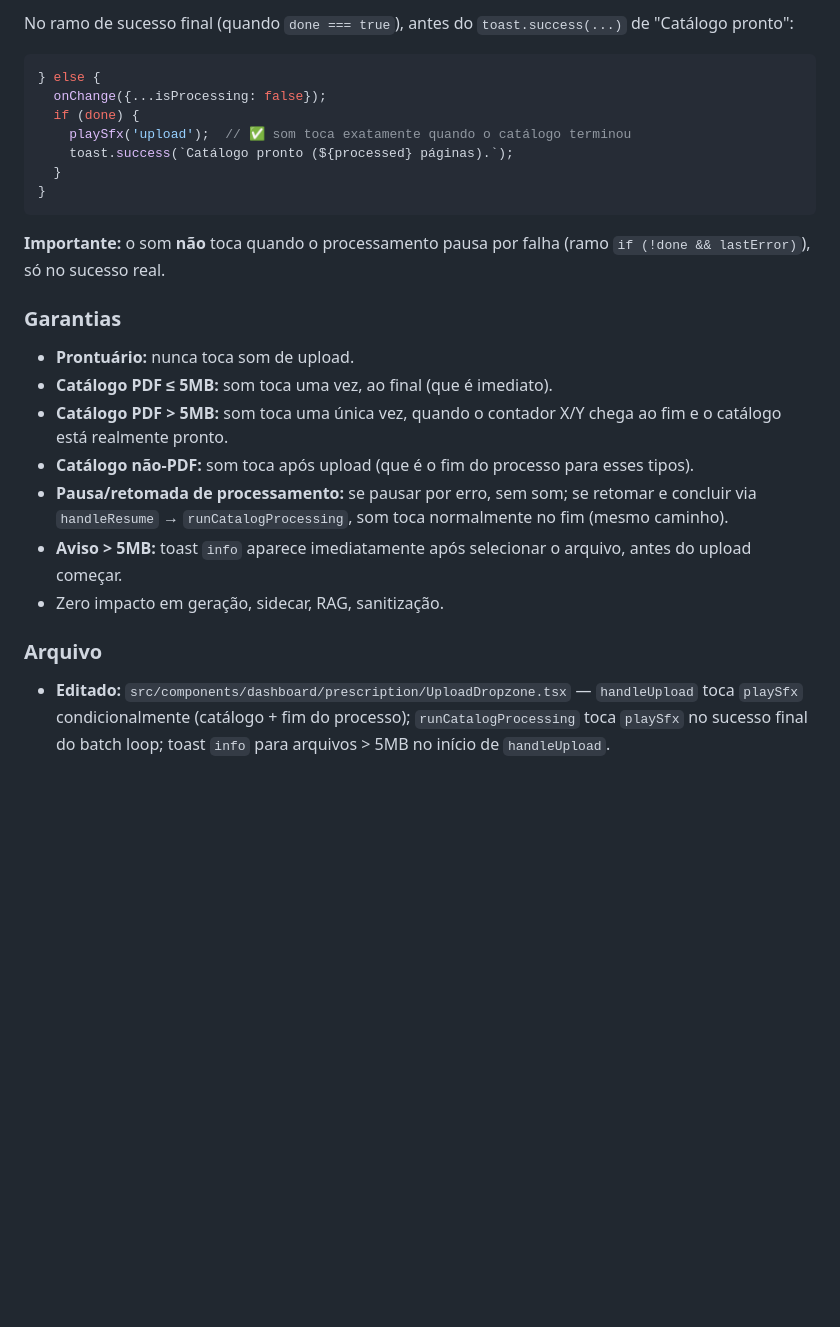
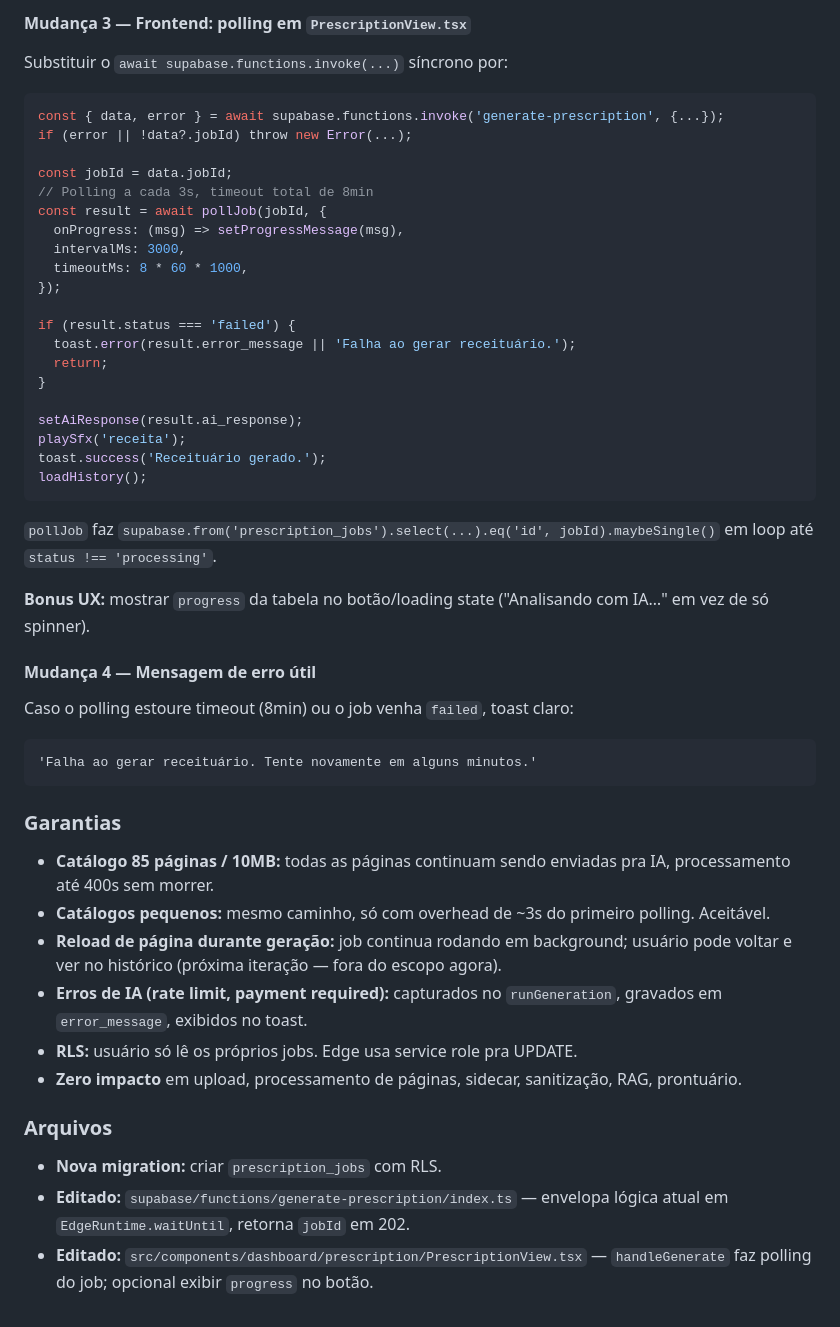
Before and after one commit to MarioMatsui/nura-can-ai-hub, a Markdown page: .lovable/plan.md, the part around one of its changes. Drawn GitHub-style; blank space fills up the shorter version.

Commit message:
Save plan in Lovable

````diff
--- a/.lovable/plan.md
+++ b/.lovable/plan.md
@@ -76,27 +85,53 @@ try {
 
-No ramo de sucesso final (quando `done === true`), antes do `toast.success(...)` de "Catálogo pronto":
+#### Mudança 3 — Frontend: polling em `PrescriptionView.tsx`
+
+Substituir o `await supabase.functions.invoke(...)` síncrono por:
+
 ```ts
-} else {
-  onChange({...isProcessing: false});
-  if (done) {
-    playSfx('upload');  // ✅ som toca exatamente quando o catálogo terminou
-    toast.success(`Catálogo pronto (${processed} páginas).`);
-  }
+const { data, error } = await supabase.functions.invoke('generate-prescription', {...});
+if (error || !data?.jobId) throw new Error(...);
+
+const jobId = data.jobId;
+// Polling a cada 3s, timeout total de 8min
+const result = await pollJob(jobId, {
+  onProgress: (msg) => setProgressMessage(msg),
+  intervalMs: 3000,
+  timeoutMs: 8 * 60 * 1000,
+});
+
+if (result.status === 'failed') {
+  toast.error(result.error_message || 'Falha ao gerar receituário.');
+  return;
 }
+
+setAiResponse(result.ai_response);
+playSfx('receita');
+toast.success('Receituário gerado.');
+loadHistory();
 ```
 
-**Importante:** o som **não** toca quando o processamento pausa por falha (ramo `if (!done && lastError)`), só no sucesso real.
+`pollJob` faz `supabase.from('prescription_jobs').select(...).eq('id', jobId).maybeSingle()` em loop até `status !== 'processing'`.
+
+**Bonus UX:** mostrar `progress` da tabela no botão/loading state ("Analisando com IA…" em vez de só spinner).
+
+#### Mudança 4 — Mensagem de erro útil
+
+Caso o polling estoure timeout (8min) ou o job venha `failed`, toast claro:
+```
+'Falha ao gerar receituário. Tente novamente em alguns minutos.'
+```
 
 ### Garantias
 
-- **Prontuário:** nunca toca som de upload.
-- **Catálogo PDF ≤ 5MB:** som toca uma vez, ao final (que é imediato).
-- **Catálogo PDF > 5MB:** som toca uma única vez, quando o contador X/Y chega ao fim e o catálogo está realmente pronto.
-- **Catálogo não-PDF:** som toca após upload (que é o fim do processo para esses tipos).
-- **Pausa/retomada de processamento:** se pausar por erro, sem som; se retomar e concluir via `handleResume` → `runCatalogProcessing`, som toca normalmente no fim (mesmo caminho).
-- **Aviso > 5MB:** toast `info` aparece imediatamente após selecionar o arquivo, antes do upload começar.
-- Zero impacto em geração, sidecar, RAG, sanitização.
+- **Catálogo 85 páginas / 10MB:** todas as páginas continuam sendo enviadas pra IA, processamento até 400s sem morrer.
+- **Catálogos pequenos:** mesmo caminho, só com overhead de ~3s do primeiro polling. Aceitável.
+- **Reload de página durante geração:** job continua rodando em background; usuário pode voltar e ver no histórico (próxima iteração — fora do escopo agora).
+- **Erros de IA (rate limit, payment required):** capturados no `runGeneration`, gravados em `error_message`, exibidos no toast.
+- **RLS:** usuário só lê os próprios jobs. Edge usa service role pra UPDATE.
+- **Zero impacto** em upload, processamento de páginas, sidecar, sanitização, RAG, prontuário.
 
-### Arquivo
+### Arquivos
 
-- **Editado:** `src/components/dashboard/prescription/UploadDropzone.tsx` — `handleUpload` toca `playSfx` condicionalmente (catálogo + fim do processo); `runCatalogProcessing` toca `playSfx` no sucesso final do batch loop; toast `info` para arquivos > 5MB no início de `handleUpload`.
+- **Nova migration:** criar `prescription_jobs` com RLS.
+- **Editado:** `supabase/functions/generate-prescription/index.ts` — envelopa lógica atual em `EdgeRuntime.waitUntil`, retorna `jobId` em 202.
+- **Editado:** `src/components/dashboard/prescription/PrescriptionView.tsx` — `handleGenerate` faz polling do job; opcional exibir `progress` no botão.
````
Also changed, not shown: other parts of .lovable/plan.md (+60 -51 lines).
